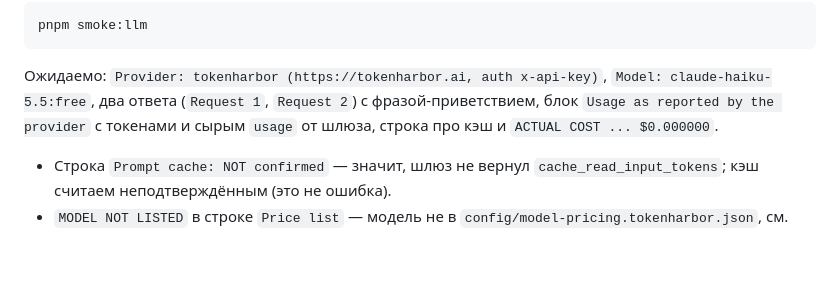
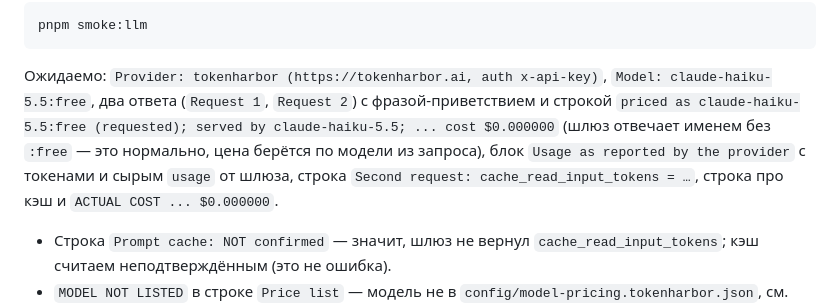
Before and after one commit to napole0011on-dotcom/-, a Markdown page: README.md, the part around the change. Rendered like a GitHub page; blank space fills up the shorter version.

Commit message:
docs: document requested-model pricing and expected smoke output
Co-Authored-By: Claude Opus 5.5 <noreply@anthropic.com>
Claude-Session: https://claude.ai/code/session_01EtjJZxHDJ1sAtP1HkAmxYV

````diff
--- a/README.md
+++ b/README.md
@@ -158,8 +158,11 @@ pnpm smoke:llm
 ```
 
 Ожидаемо: `Provider: tokenharbor (https://tokenharbor.ai, auth x-api-key)`, `Model: claude-haiku-5.5:free`, два ответа
-(`Request 1`, `Request 2`) с фразой-приветствием, блок `Usage as reported by the provider` с токенами и сырым `usage`
-от шлюза, строка про кэш и `ACTUAL COST ... $0.000000`.
+(`Request 1`, `Request 2`) с фразой-приветствием и строкой
+`priced as claude-haiku-5.5:free (requested); served by claude-haiku-5.5; ... cost $0.000000` (шлюз отвечает именем
+без `:free` — это нормально, цена берётся по модели из запроса), блок `Usage as reported by the provider` с токенами и
+сырым `usage` от шлюза, строка `Second request: cache_read_input_tokens = …`, строка про кэш и
+`ACTUAL COST ... $0.000000`.
 
 - Строка `Prompt cache: NOT confirmed` — значит, шлюз не вернул `cache_read_input_tokens`; кэш считаем
   неподтверждённым (это не ошибка).
````
Also changed, not shown: CLAUDE.md (+1 -0 lines).
